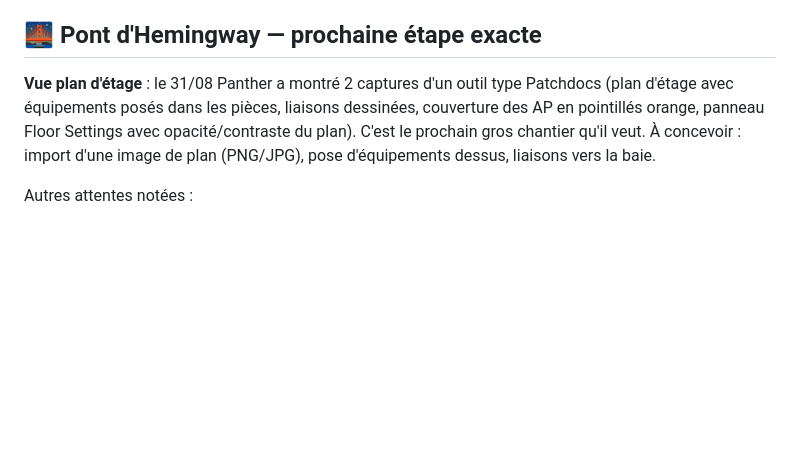
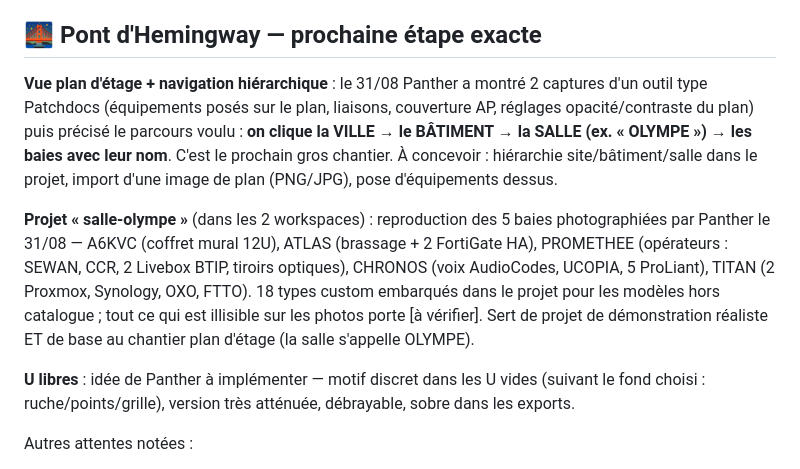
Before and after one commit to pantherusenetwork-ctrl/fng-legal, a Markdown page: rackforgeprime/00-CONTEXTE.md, the part around the change. Rendered like a GitHub page; blank space fills up the shorter version.

Commit message:
Contexte : salle OLYMPE reproduite, navigation ville-batiment-salle et motif U libres consignes

```diff
--- a/rackforgeprime/00-CONTEXTE.md
+++ b/rackforgeprime/00-CONTEXTE.md
@@ -58,12 +58,27 @@ fonctions comparées)** — acquis : le métier réseau bat déjà les deux
 
 ## 🌉 Pont d'Hemingway — prochaine étape exacte
 
-**Vue plan d'étage** : le 31/08 Panther a montré 2 captures d'un outil
-type Patchdocs (plan d'étage avec équipements posés dans les pièces,
-liaisons dessinées, couverture des AP en pointillés orange, panneau
-Floor Settings avec opacité/contraste du plan). C'est le prochain gros
-chantier qu'il veut. À concevoir : import d'une image de plan (PNG/JPG),
-pose d'équipements dessus, liaisons vers la baie.
+**Vue plan d'étage + navigation hiérarchique** : le 31/08 Panther a
+montré 2 captures d'un outil type Patchdocs (équipements posés sur le
+plan, liaisons, couverture AP, réglages opacité/contraste du plan) puis
+précisé le parcours voulu : **on clique la VILLE → le BÂTIMENT → la
+SALLE (ex. « OLYMPE ») → les baies avec leur nom**. C'est le prochain
+gros chantier. À concevoir : hiérarchie site/bâtiment/salle dans le
+projet, import d'une image de plan (PNG/JPG), pose d'équipements dessus.
+
+**Projet « salle-olympe »** (dans les 2 workspaces) : reproduction des
+5 baies photographiées par Panther le 31/08 — A6KVC (coffret mural 12U),
+ATLAS (brassage + 2 FortiGate HA), PROMETHEE (opérateurs : SEWAN, CCR,
+2 Livebox BTIP, tiroirs optiques), CHRONOS (voix AudioCodes, UCOPIA,
+5 ProLiant), TITAN (2 Proxmox, Synology, OXO, FTTO). 18 types custom
+embarqués dans le projet pour les modèles hors catalogue ; tout ce qui
+est illisible sur les photos porte [à vérifier]. Sert de projet de
+démonstration réaliste ET de base au chantier plan d'étage (la salle
+s'appelle OLYMPE).
+
+**U libres** : idée de Panther à implémenter — motif discret dans les
+U vides (suivant le fond choisi : ruche/points/grille), version très
+atténuée, débrayable, sobre dans les exports.
 
 Autres attentes notées :
 - Faces avant photoréalistes style Lucidchart (il a montré la baie Dell
```
